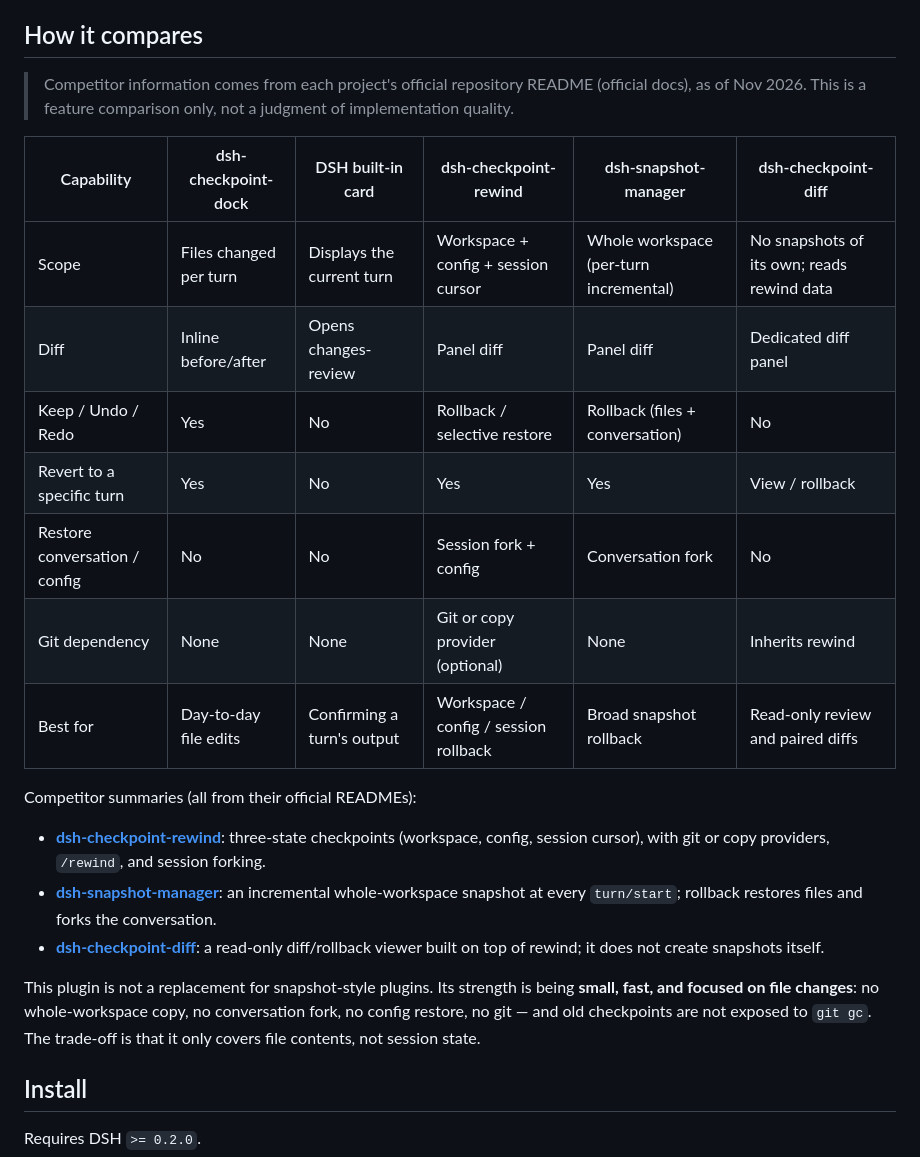
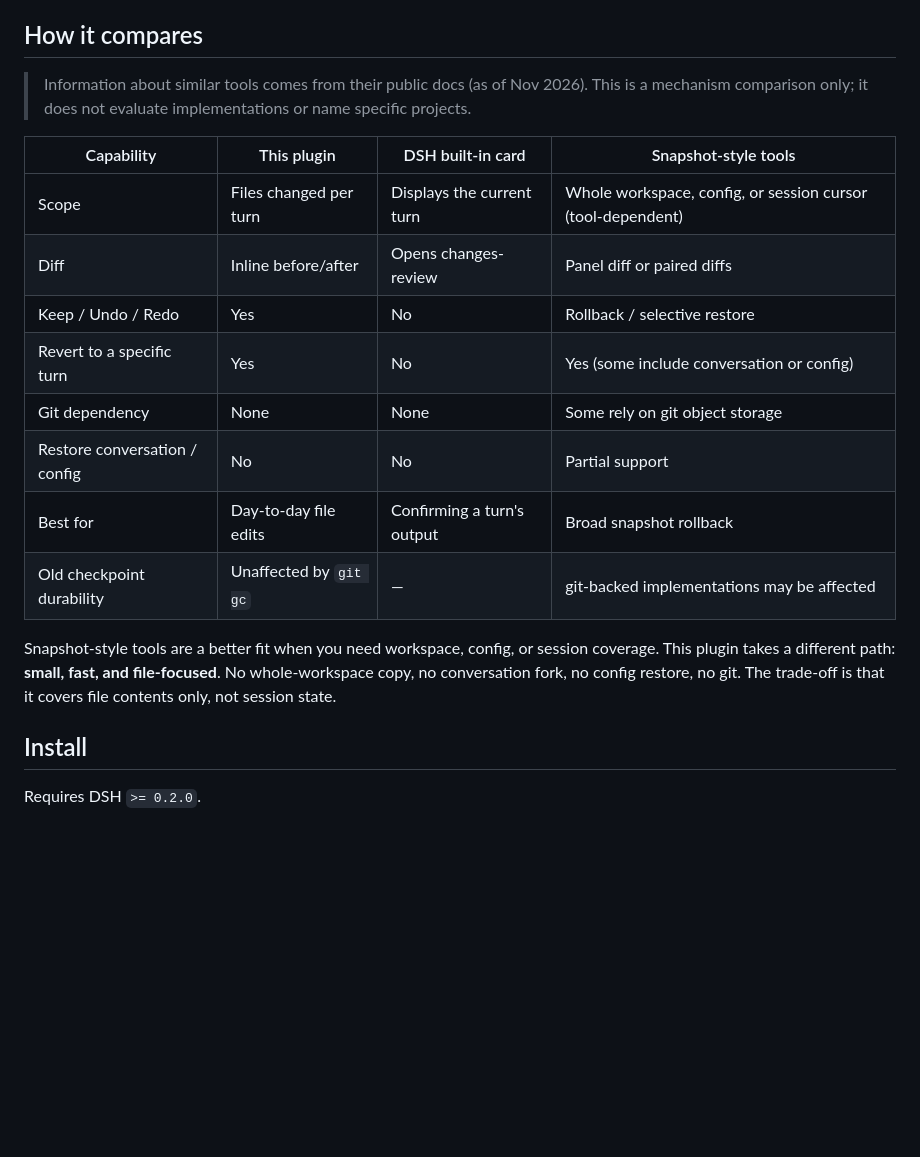
Before and after one commit to c10ck-p/dsh-checkpoint-dock, a Markdown page: README.en.md, the part around the change. Drawn GitHub-style; blank space fills up the shorter version.

Commit message:
docs: refine preview and same-class tool comparison

```diff
--- a/README.en.md
+++ b/README.en.md
@@ -29,25 +29,20 @@ DSH's built-in “edited N files” card tells you what a turn produced. This pl
 
 ## How it compares
 
-> Competitor information comes from each project's official repository README (official docs), as of Nov 2026. This is a feature comparison only, not a judgment of implementation quality.
+> Information about similar tools comes from their public docs (as of Nov 2026). This is a mechanism comparison only; it does not evaluate implementations or name specific projects.
 
-| Capability | dsh-checkpoint-dock | DSH built-in card | dsh-checkpoint-rewind | dsh-snapshot-manager | dsh-checkpoint-diff |
-| --- | --- | --- | --- | --- | --- |
-| Scope | Files changed per turn | Displays the current turn | Workspace + config + session cursor | Whole workspace (per-turn incremental) | No snapshots of its own; reads rewind data |
-| Diff | Inline before/after | Opens changes-review | Panel diff | Panel diff | Dedicated diff panel |
-| Keep / Undo / Redo | Yes | No | Rollback / selective restore | Rollback (files + conversation) | No |
-| Revert to a specific turn | Yes | No | Yes | Yes | View / rollback |
-| Restore conversation / config | No | No | Session fork + config | Conversation fork | No |
-| Git dependency | None | None | Git or copy provider (optional) | None | Inherits rewind |
-| Best for | Day-to-day file edits | Confirming a turn's output | Workspace / config / session rollback | Broad snapshot rollback | Read-only review and paired diffs |
+| Capability | This plugin | DSH built-in card | Snapshot-style tools |
+| --- | --- | --- | --- |
+| Scope | Files changed per turn | Displays the current turn | Whole workspace, config, or session cursor (tool-dependent) |
+| Diff | Inline before/after | Opens changes-review | Panel diff or paired diffs |
+| Keep / Undo / Redo | Yes | No | Rollback / selective restore |
+| Revert to a specific turn | Yes | No | Yes (some include conversation or config) |
+| Git dependency | None | None | Some rely on git object storage |
+| Restore conversation / config | No | No | Partial support |
+| Best for | Day-to-day file edits | Confirming a turn's output | Broad snapshot rollback |
+| Old checkpoint durability | Unaffected by `git gc` | — | git-backed implementations may be affected |
 
-Competitor summaries (all from their official READMEs):
-
-- **[dsh-checkpoint-rewind](https://github.com/perrylink/dsh-checkpoint-rewind)**: three-state checkpoints (workspace, config, session cursor), with git or copy providers, `/rewind`, and session forking.
-- **[dsh-snapshot-manager](https://github.com/985451842/dsh-snapshot-manager)**: an incremental whole-workspace snapshot at every `turn/start`; rollback restores files and forks the conversation.
-- **[dsh-checkpoint-diff](https://github.com/tmpdot/dsh-checkpoint-diff)**: a read-only diff/rollback viewer built on top of rewind; it does not create snapshots itself.
-
-This plugin is not a replacement for snapshot-style plugins. Its strength is being **small, fast, and focused on file changes**: no whole-workspace copy, no conversation fork, no config restore, no git — and old checkpoints are not exposed to `git gc`. The trade-off is that it only covers file contents, not session state.
+Snapshot-style tools are a better fit when you need workspace, config, or session coverage. This plugin takes a different path: **small, fast, and file-focused**. No whole-workspace copy, no conversation fork, no config restore, no git. The trade-off is that it covers file contents only, not session state.
 
 ## Install
 
```
Also changed, not shown: README.md (+13 -18 lines), docs/preview-dark.png.
